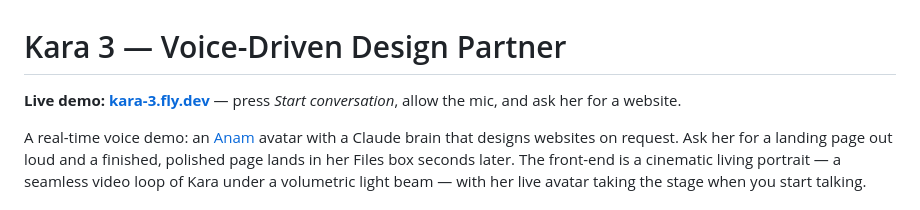
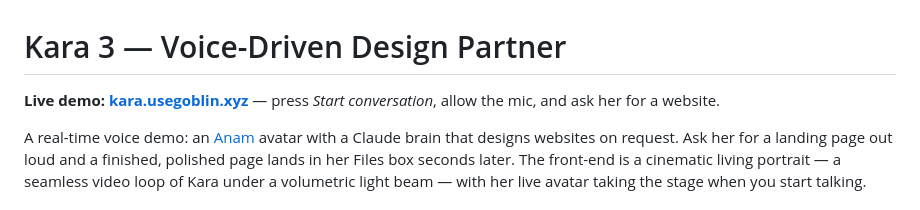
Before and after one commit to drbinna/Kara-3, a Markdown page: README.md, the part around the change. Drawn GitHub-style.

Commit message:
README: live demo is kara.usegoblin.xyz
Co-Authored-By: Claude Fable 5 <noreply@anthropic.com>
Claude-Session: https://claude.ai/code/session_017cMCkrMyVgw1uyEpoaspyz

```diff
--- a/README.md
+++ b/README.md
@@ -1,6 +1,6 @@
 # Kara 3 — Voice-Driven Design Partner
 
-**Live demo: [kara-3.fly.dev](https://kara-3.fly.dev)** —
+**Live demo: [kara.usegoblin.xyz](https://kara.usegoblin.xyz)** —
 press *Start conversation*, allow the mic, and ask her for a website.
 
 A real-time voice demo: an [Anam](https://anam.ai) avatar with a Claude brain
```
